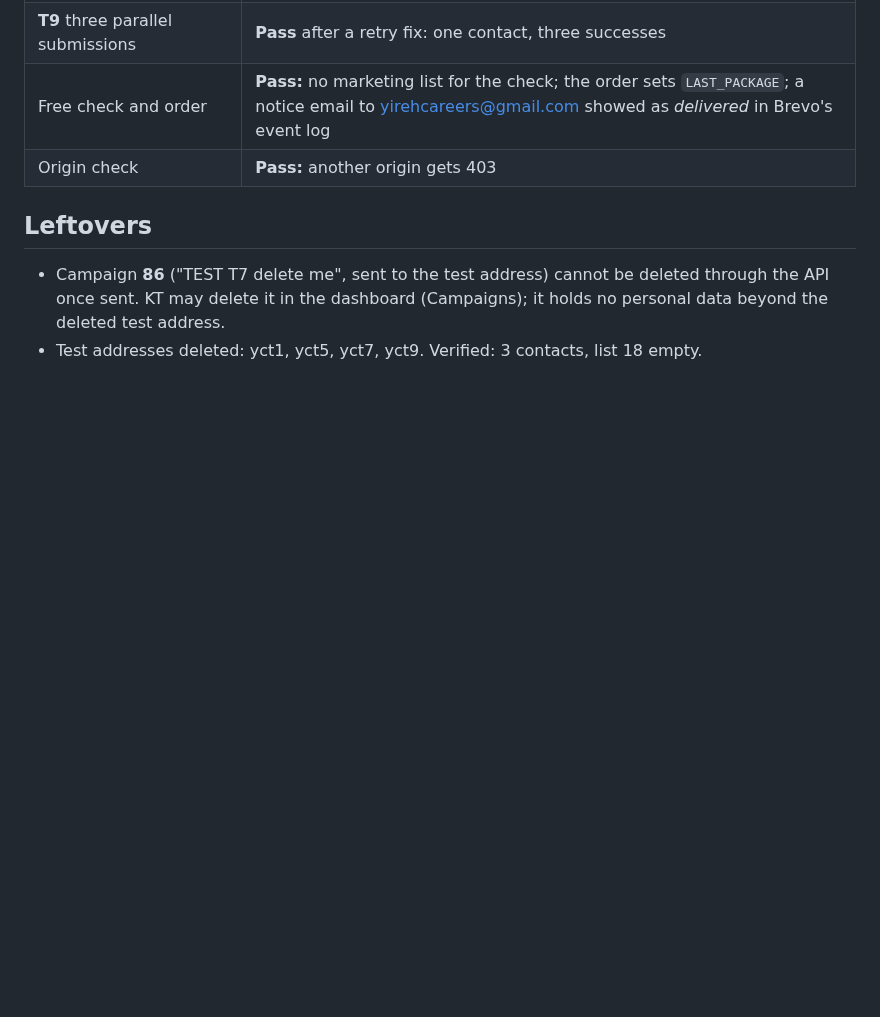
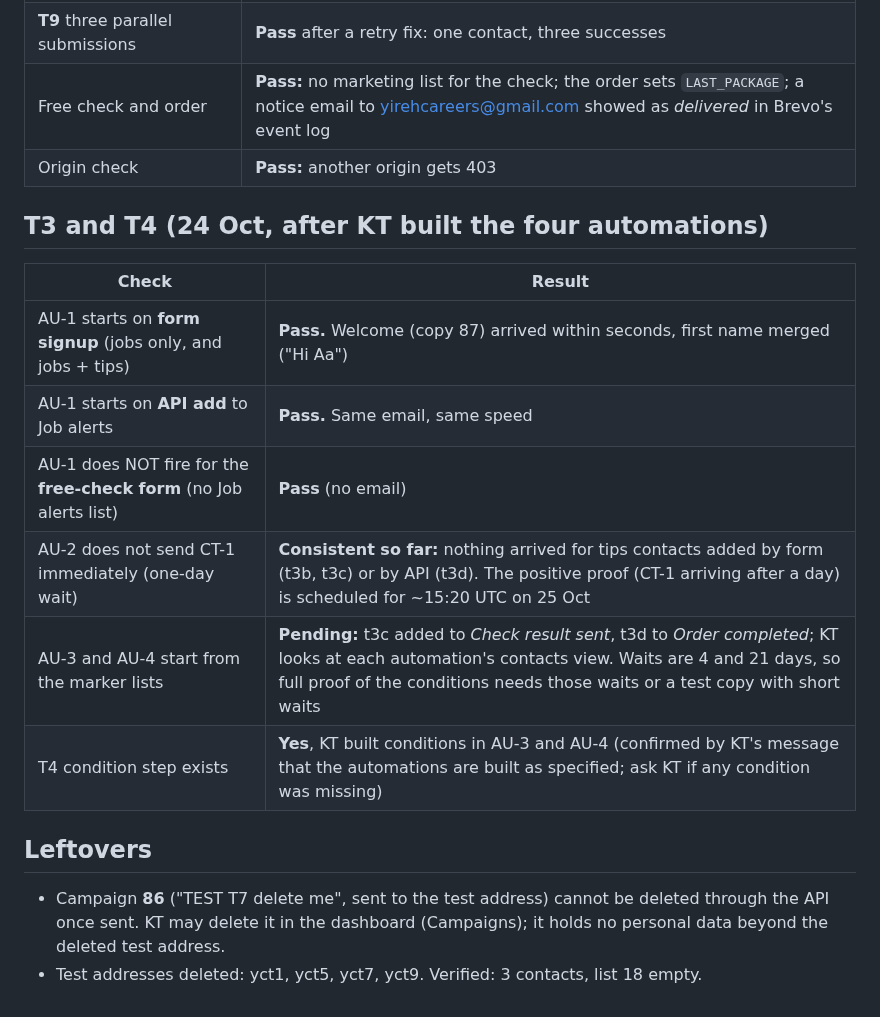
Before and after one commit to kaetooruche-collab/job-board, a Markdown page: drafts/email-system/14-test-results.md, the part around the change. Drawn GitHub-style; blank space fills up the shorter version.

Commit message:
Record T3/T4 progress

```diff
--- a/drafts/email-system/14-test-results.md
+++ b/drafts/email-system/14-test-results.md
@@ -30,6 +30,16 @@ Method: tests ran against the live Brevo account and the live signup form, using
 | Free check and order | **Pass:** no marketing list for the check; the order sets `LAST_PACKAGE`; a notice email to yirehcareers@gmail.com showed as *delivered* in Brevo's event log |
 | Origin check | **Pass:** another origin gets 403 |
 
+## T3 and T4 (24 Oct, after KT built the four automations)
+| Check | Result |
+|---|---|
+| AU-1 starts on **form signup** (jobs only, and jobs + tips) | **Pass.** Welcome (copy 87) arrived within seconds, first name merged ("Hi Aa") |
+| AU-1 starts on **API add** to Job alerts | **Pass.** Same email, same speed |
+| AU-1 does NOT fire for the **free-check form** (no Job alerts list) | **Pass** (no email) |
+| AU-2 does not send CT-1 immediately (one-day wait) | **Consistent so far:** nothing arrived for tips contacts added by form (t3b, t3c) or by API (t3d). The positive proof (CT-1 arriving after a day) is scheduled for ~15:20 UTC on 25 Oct |
+| AU-3 and AU-4 start from the marker lists | **Pending:** t3c added to *Check result sent*, t3d to *Order completed*; KT looks at each automation's contacts view. Waits are 4 and 21 days, so full proof of the conditions needs those waits or a test copy with short waits |
+| T4 condition step exists | **Yes**, KT built conditions in AU-3 and AU-4 (confirmed by KT's message that the automations are built as specified; ask KT if any condition was missing) |
+
 ## Leftovers
 - Campaign **86** ("TEST T7 delete me", sent to the test address) cannot be deleted through the API once sent. KT may delete it in the dashboard (Campaigns); it holds no personal data beyond the deleted test address.
 - Test addresses deleted: yct1, yct5, yct7, yct9. Verified: 3 contacts, list 18 empty.
```
